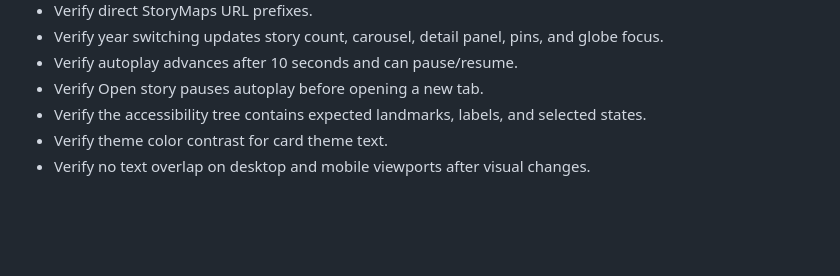
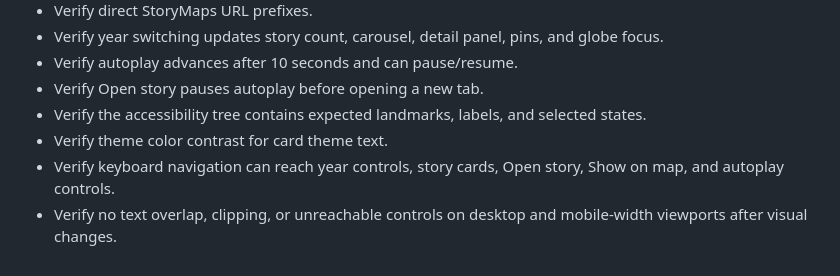
Before and after one commit to sathyaprasad/story-atlas, a Markdown page: REQUIREMENTS.md, the part around one of its changes. Rendered like a GitHub page; blank space fills up the shorter version.

```diff
--- a/REQUIREMENTS.md
+++ b/REQUIREMENTS.md
@@ -221,4 +234,5 @@ Story Atlas is a dark, cinematic, map-based explorer for curated and award-winni
 - Verify Open story pauses autoplay before opening a new tab.
 - Verify the accessibility tree contains expected landmarks, labels, and selected states.
 - Verify theme color contrast for card theme text.
-- Verify no text overlap on desktop and mobile viewports after visual changes.
+- Verify keyboard navigation can reach year controls, story cards, Open story, Show on map, and autoplay controls.
+- Verify no text overlap, clipping, or unreachable controls on desktop and mobile-width viewports after visual changes.
```
Also changed, not shown: other parts of REQUIREMENTS.md (+13 -0 lines).
